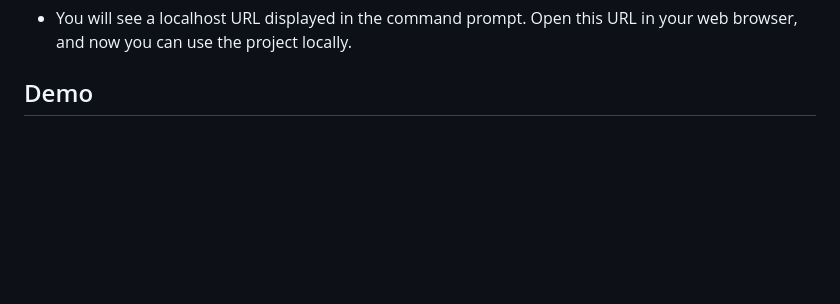
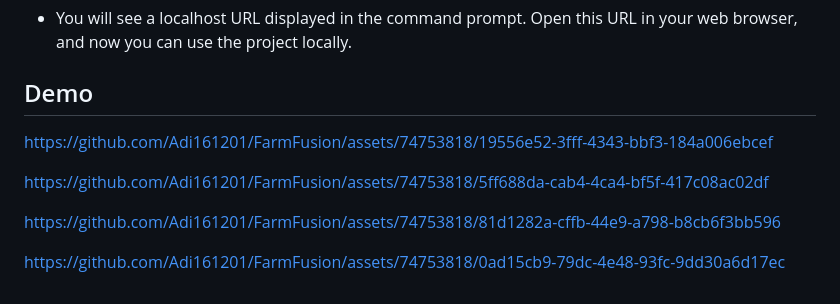
Before and after one commit to Adi161201/FarmFusion, a Markdown page: README.md, the part around the change. Drawn GitHub-style; blank space fills up the shorter version.

```diff
--- a/README.md
+++ b/README.md
@@ -56,3 +56,15 @@ Swiftly identify and combat plant diseases with our advanced ML-based plant dise
 
 
 ## Demo
+
+https://github.com/Adi161201/FarmFusion/assets/74753818/19556e52-3fff-4343-bbf3-184a006ebcef
+
+
+
+https://github.com/Adi161201/FarmFusion/assets/74753818/5ff688da-cab4-4ca4-bf5f-417c08ac02df
+
+
+https://github.com/Adi161201/FarmFusion/assets/74753818/81d1282a-cffb-44e9-a798-b8cb6f3bb596
+
+
+https://github.com/Adi161201/FarmFusion/assets/74753818/0ad15cb9-79dc-4e48-93fc-9dd30a6d17ec
```
